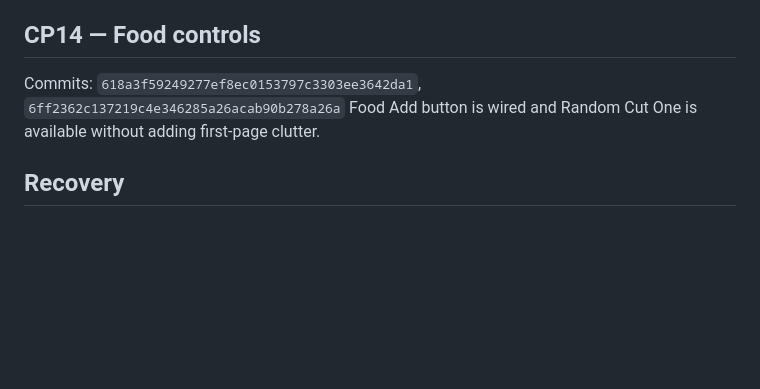
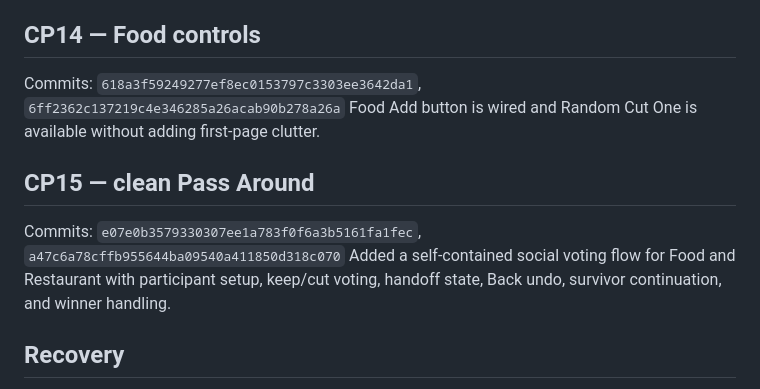
Before and after one commit to bdd79797979797979797979-web/dinliminates1, a Markdown page: SAVEPOINTS.md, the part around the change. GitHub-like rendering; blank space fills up the shorter version.

Commit message:
CHECKPOINT 15: record clean Pass Around save point

```diff
--- a/SAVEPOINTS.md
+++ b/SAVEPOINTS.md
@@ -60,6 +60,10 @@ Clean app split into root HTML, stylesheet, application script, and food data.
 Commits: `618a3f59249277ef8ec0153797c3303ee3642da1`, `6ff2362c137219c4e346285a26acab90b278a26a`
 Food Add button is wired and Random Cut One is available without adding first-page clutter.
 
+## CP15 — clean Pass Around
+Commits: `e07e0b3579330307ee1a783f0f6a3b5161fa1fec`, `a47c6a78cffb955644ba09540a411850d318c070`
+Added a self-contained social voting flow for Food and Restaurant with participant setup, keep/cut voting, handoff state, Back undo, survivor continuation, and winner handling.
+
 ## Recovery
 Branch: `clean-rebuild` (deployable app at repository root)
 Legacy production app remains on `main`.
```
